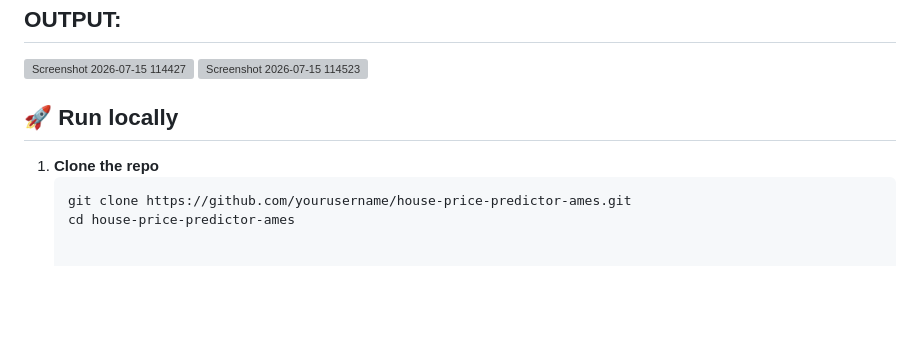
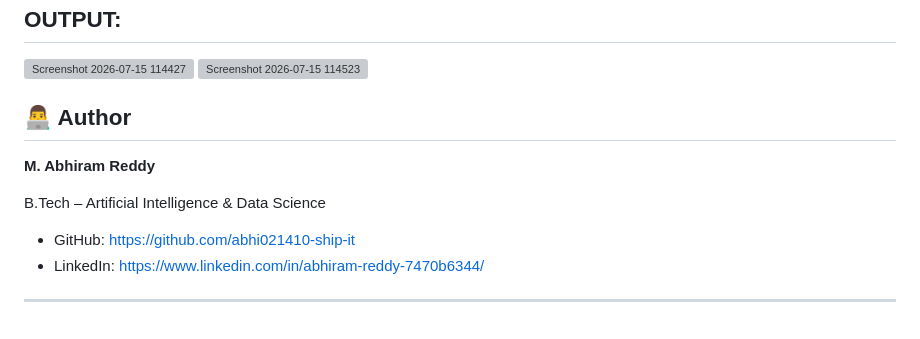
Before and after one commit to abhi021410-ship-it/house-price-predictor-ames, a Markdown page: README.md, the part around the change. GitHub-like rendering; blank space fills up the shorter version; grey boxes are pictures that could not be loaded.

````diff
--- a/README.md
+++ b/README.md
@@ -83,9 +83,13 @@ The entire pipeline (preprocessing + model) is saved with `joblib` and loaded by
 <img width="1918" height="1078" alt="Screenshot 2026-07-15 114523" src="https://github.com/user-attachments/assets/b3f22484-6b8d-4c26-974c-654d8bcc38c9" />
 
 
-## 🚀 Run locally
+## 👨‍💻 Author
 
-1. **Clone the repo**
-   ```bash
-   git clone https://github.com/yourusername/house-price-predictor-ames.git
-   cd house-price-predictor-ames
+**M. Abhiram Reddy**
+
+B.Tech – Artificial Intelligence & Data Science
+
+- GitHub: https://github.com/abhi021410-ship-it
+- LinkedIn: https://www.linkedin.com/in/abhiram-reddy-7470b6344/
+
+---
````
